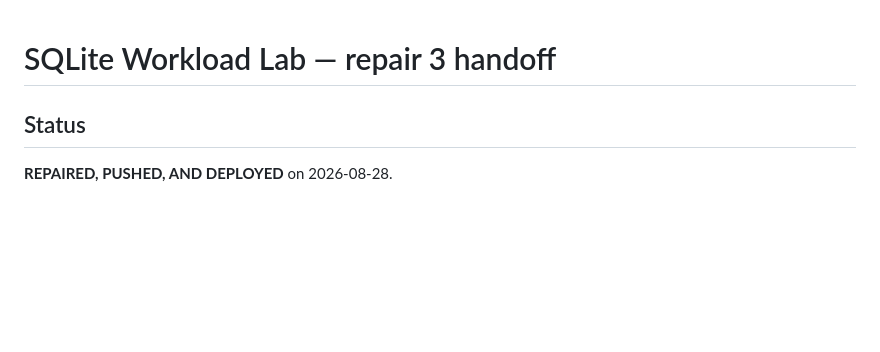
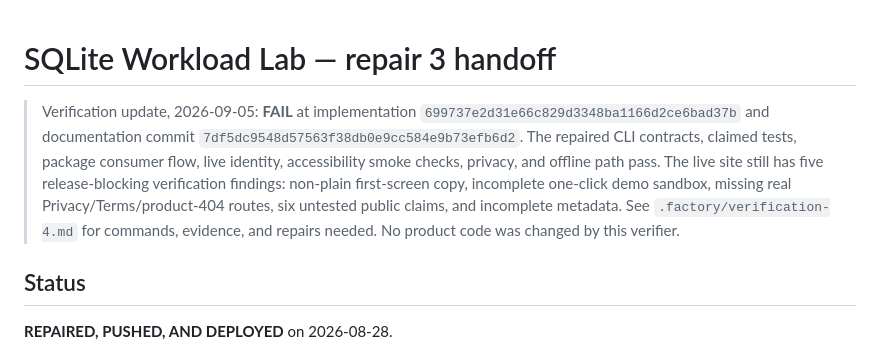
Before and after one commit to B-Divyesh/sf-sqlite-workload-lab, a Markdown page: .factory/handoff.md, the part around the change. GitHub-like rendering; blank space fills up the shorter version.

Commit message:
docs: record fourth verification failure

```diff
--- a/.factory/handoff.md
+++ b/.factory/handoff.md
@@ -1,4 +1,6 @@
 # SQLite Workload Lab — repair 3 handoff
+
+> Verification update, 2026-09-05: **FAIL** at implementation `699737e2d31e66c829d3348ba1166d2ce6bad37b` and documentation commit `7df5dc9548d57563f38db0e9cc584e9b73efb6d2`. The repaired CLI contracts, claimed tests, package consumer flow, live identity, accessibility smoke checks, privacy, and offline path pass. The live site still has five release-blocking verification findings: non-plain first-screen copy, incomplete one-click demo sandbox, missing real Privacy/Terms/product-404 routes, six untested public claims, and incomplete metadata. See `.factory/verification-4.md` for commands, evidence, and repairs needed. No product code was changed by this verifier.
 
 ## Status
 
```
Also changed, not shown: .factory/verification-4.md (added, +78 -0 lines).
